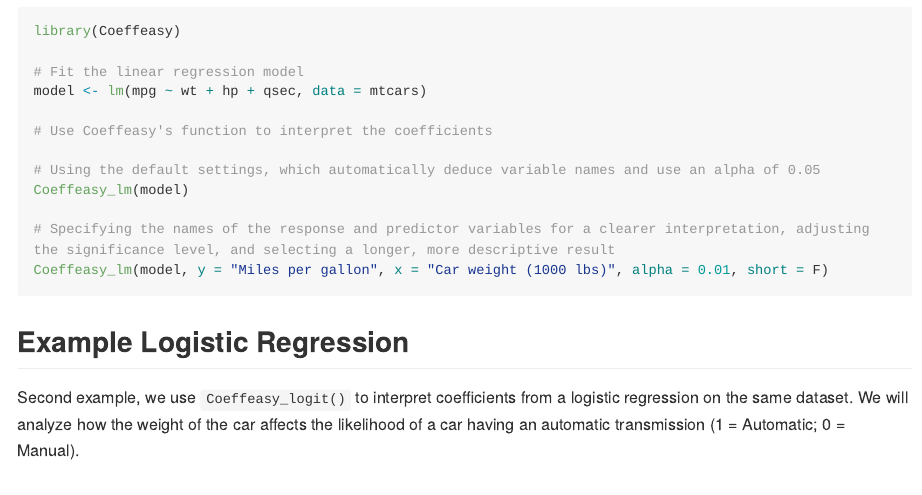
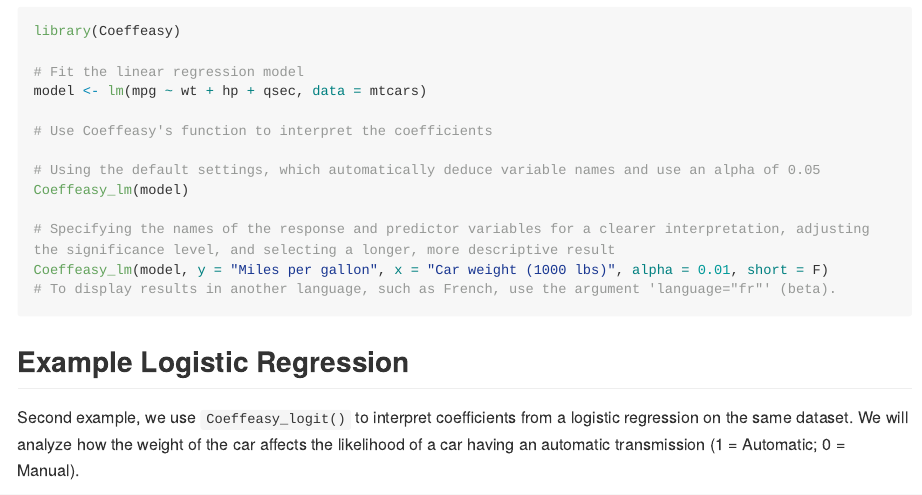
Before and after one commit to mateoservent/coefeasy, an R Markdown document (README.Rmd): the page in a window 1100 px wide, from 960 px down. Rendered offline with R 4.5, knitr and Pandoc, with nearby package versions; long lines of code are wrapped; badge pictures from the web are left out.

Commit message:
language comment

````diff
--- a/README.Rmd
+++ b/README.Rmd
@@ -46,6 +46,7 @@
 
 # Specifying the names of the response and predictor variables for a clearer interpretation, adjusting the significance level, and selecting a longer, more descriptive result
 Coeffeasy_lm(model, y = "Miles per gallon", x = "Car weight (1000 lbs)", alpha = 0.01, short = F)
+# To display results in another language, such as French, use the argument 'language="fr"' (beta).
 
 ```
 ## Example Logistic Regression
````
Also changed, not shown: 1 other file.
